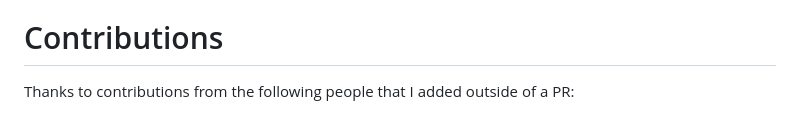
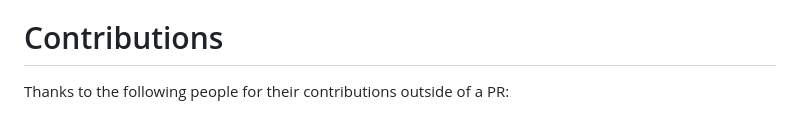
Before and after one commit to usharma16/ClintonCAT, a Markdown page: README.md, the part around one of its changes. GitHub-like rendering.

```diff
--- a/README.md
+++ b/README.md
@@ -76,5 +76,5 @@ We welcome contributions! Please read our [CONTRIBUTING.md](.github/CONTRIBUTING
 
 # Contributions
 
-Thanks to contributions from the following people that I added outside of a PR:
+Thanks to the following people for their contributions outside of a PR:
 
```
Also changed, not shown: other parts of README.md (+6 -6 lines).
